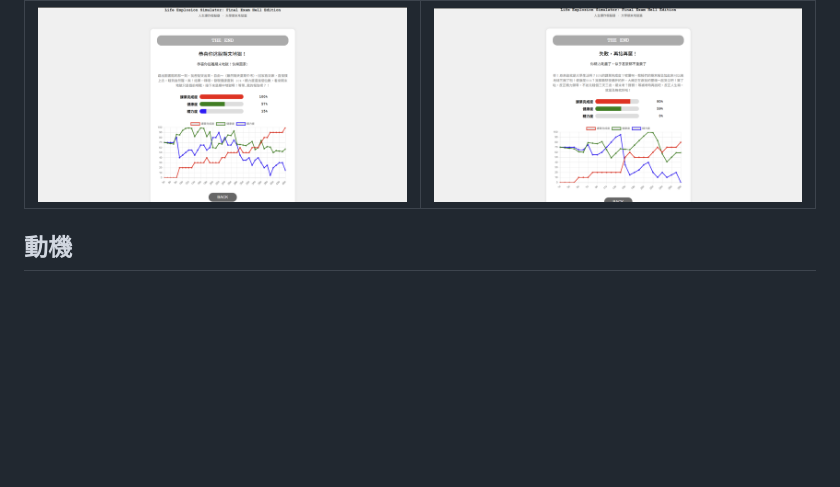
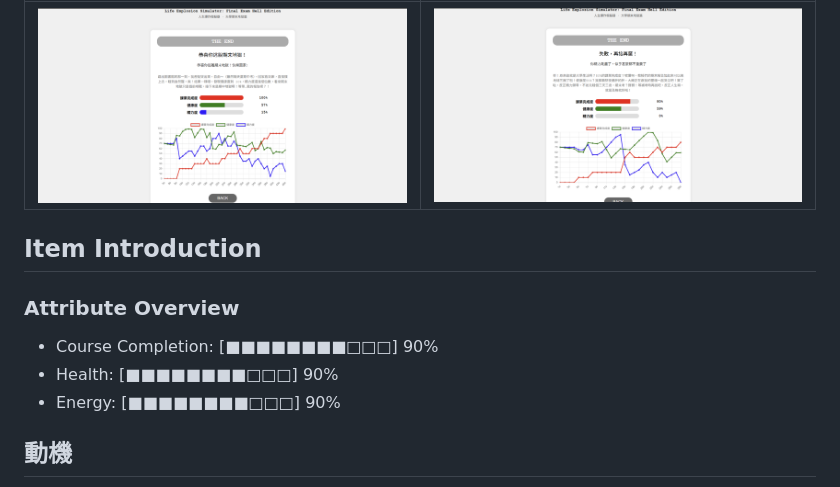
Before and after one commit to PhoebeLu1011/1132CODEfinalproject, a Markdown page: README.md, the part around the change. Drawn GitHub-style; blank space fills up the shorter version.

```diff
--- a/README.md
+++ b/README.md
@@ -120,6 +120,13 @@ flowchart LR
 | <img src="images/成功最後畫面.png" width="400"/> | <img src="images/失敗最後畫面.png" width="400"/> |
 
 
+## Item Introduction
+### Attribute Overview
+- Course Completion: [■■■■■■■■□□□] 90%
+- Health: [■■■■■■■■□□□] 90%
+- Energy: [■■■■■■■■□□□] 90%
+
+
 
 
 ## 動機
```
